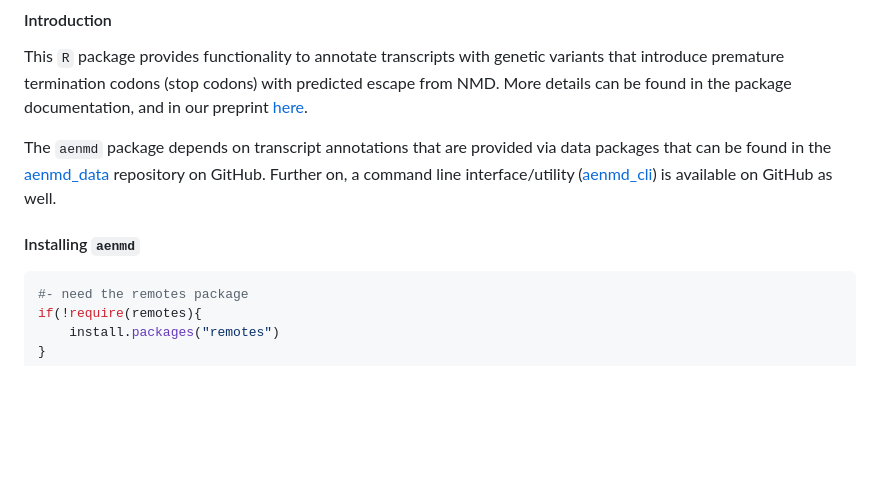
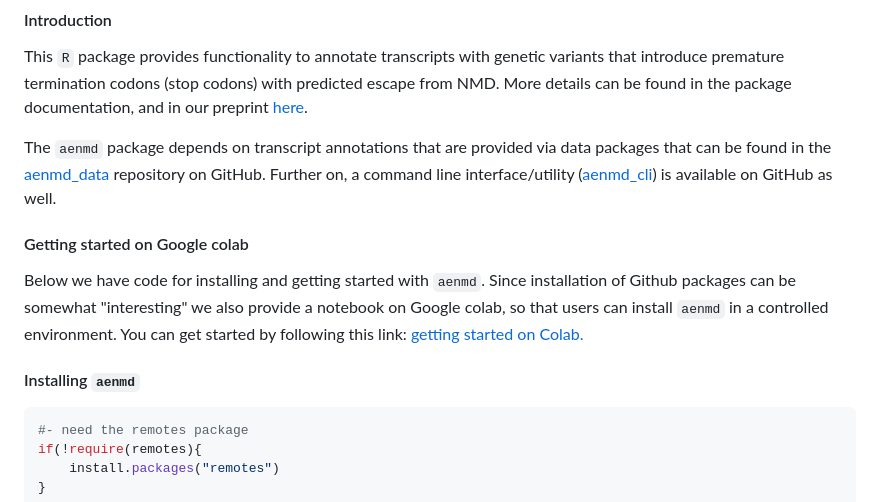
Before and after one commit to kostkalab/aenmd, a Markdown page: Readme.md, the part around the change. Drawn GitHub-style; blank space fills up the shorter version.

Commit message:
Added colab info to readme

````diff
--- a/Readme.md
+++ b/Readme.md
@@ -13,8 +13,12 @@ This `R` package provides functionality to annotate transcripts with genetic var
 
 The `aenmd` package depends on transcript annotations that are provided via data packages that can be found in the [aenmd_data](https://github.com/kostkalab/aenmd_data) repository on GitHub. Further on, a command line interface/utility ([aenmd_cli](https://github.com/kostkalab/aenmd_cli)) is available on GitHub as well.
 
+#### Getting started on Google colab
+
+Below we have code for installing and getting started with `aenmd`. Since installation of Github packages can be somewhat "interesting" we also provide a notebook on Google colab, so that users can install `aenmd` in a controlled environment. You can get started by following this link: [getting started on Colab.](https://colab.research.google.com/github/kostkalab/aenmd/blob/master/colab_install_aenmd.ipynb)
 
 #### Installing `aenmd`
+
 ```R
 #- need the remotes package
 if(!require(remotes){
````
